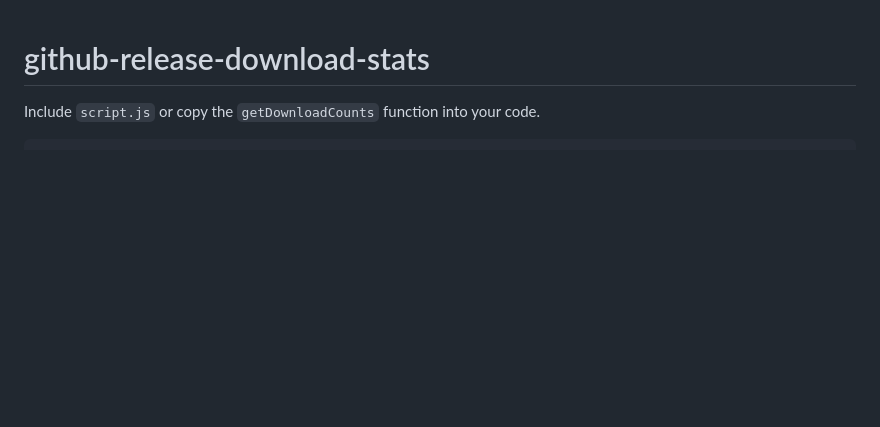
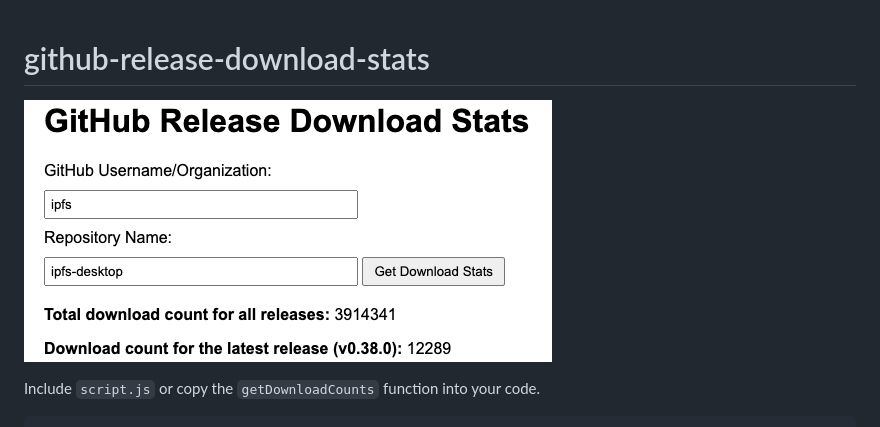
Before and after one commit to akhileshthite/github-release-download-stats, a Markdown page: README.md, the part around the change. Drawn GitHub-style; pictures changed too: demo.png (added); blank space fills up the shorter version.

Commit message:
docs: add demo image

```diff
--- a/README.md
+++ b/README.md
@@ -1,4 +1,6 @@
 # github-release-download-stats
+
+![demo](./demo.png)
 
 Include `script.js` or copy the `getDownloadCounts` function into your code.
 
```
